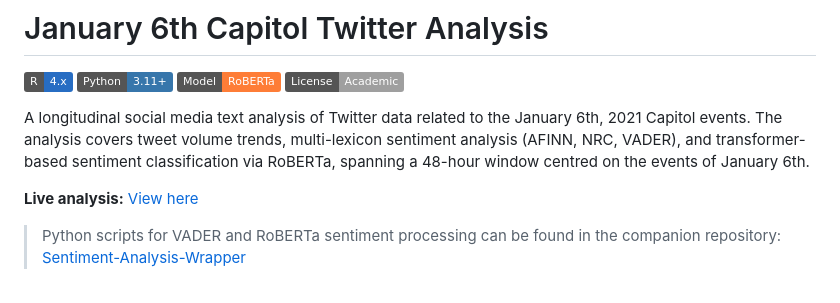
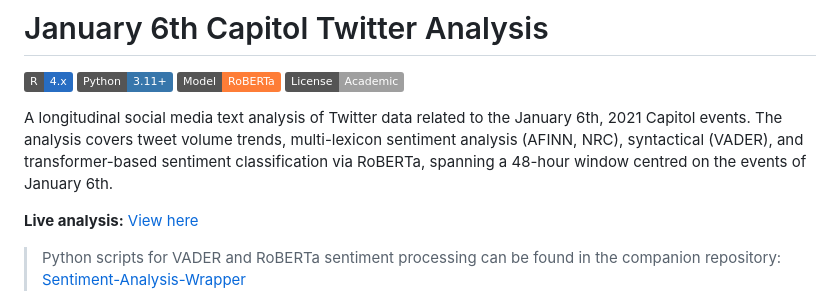
Before and after one commit to sagefuentes/Jan-6-Twitter-Data, a Markdown page: README.md, the part around the change. GitHub-like rendering; badges without logos.

Commit message:
Clarify sentiment analysis methods in README
Updated description to clarify sentiment analysis methods.

```diff
--- a/README.md
+++ b/README.md
@@ -5,7 +5,7 @@
 ![RoBERTa](https://img.shields.io/badge/Model-RoBERTa-orange?style=flat)
 ![License](https://img.shields.io/badge/License-Academic-lightgrey?style=flat)
 
-A longitudinal social media text analysis of Twitter data related to the January 6th, 2021 Capitol events. The analysis covers tweet volume trends, multi-lexicon sentiment analysis (AFINN, NRC, VADER), and transformer-based sentiment classification via RoBERTa, spanning a 48-hour window centred on the events of January 6th.
+A longitudinal social media text analysis of Twitter data related to the January 6th, 2021 Capitol events. The analysis covers tweet volume trends, multi-lexicon sentiment analysis (AFINN, NRC), syntactical (VADER), and transformer-based sentiment classification via RoBERTa, spanning a 48-hour window centred on the events of January 6th.
 
 **Live analysis:** [View here](https://sagefuentes.github.io/Jan-6-Twitter-Data/)
 
```
